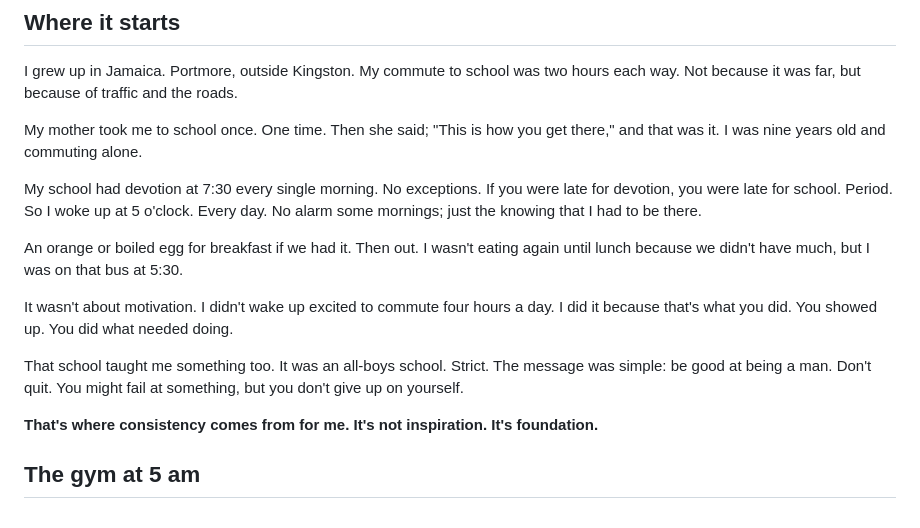
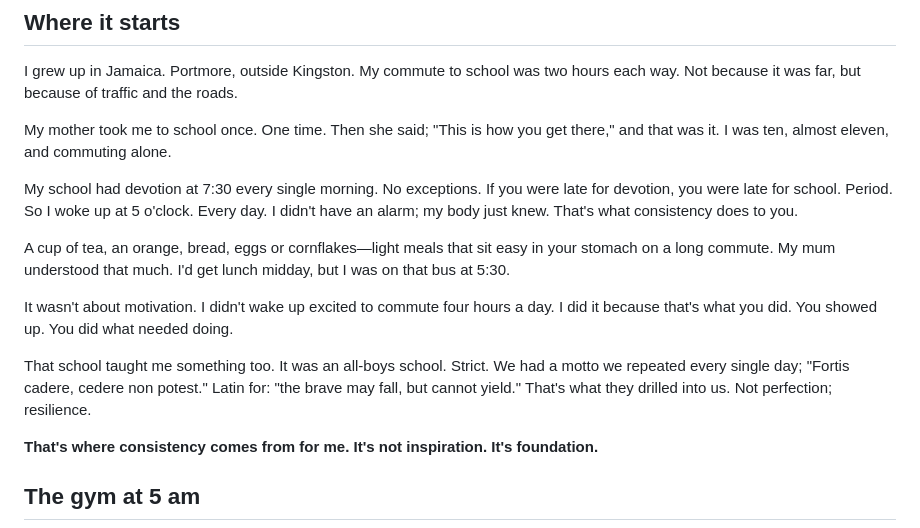
Before and after one commit to dwaynecodling/dwaynecodling, a Markdown page: views/posts/2026-consistency-is-everything.md, the part around the change. Rendered like a GitHub page.

Commit message:
Polish and publish "Consistency is Everything" post
Refine final version with corrections: age (10, almost 11), alarm/body clock experience, condensed breakfast section, school motto details, and punctuation fixes.

Co-Authored-By: Claude Haiku 4.5 <noreply@anthropic.com>

```diff
--- a/views/posts/2026-consistency-is-everything.md
+++ b/views/posts/2026-consistency-is-everything.md
@@ -41,15 +41,15 @@ He could have said no. I was already on the road; I didn't need the favour. But
 
 I grew up in Jamaica. Portmore, outside Kingston. My commute to school was two hours each way. Not because it was far, but because of traffic and the roads.
 
-My mother took me to school once. One time. Then she said; "This is how you get there," and that was it. I was nine years old and commuting alone.
+My mother took me to school once. One time. Then she said; "This is how you get there," and that was it. I was ten, almost eleven, and commuting alone.
 
-My school had devotion at 7:30 every single morning. No exceptions. If you were late for devotion, you were late for school. Period. So I woke up at 5 o'clock. Every day. No alarm some mornings; just the knowing that I had to be there.
+My school had devotion at 7:30 every single morning. No exceptions. If you were late for devotion, you were late for school. Period. So I woke up at 5 o'clock. Every day. I didn't have an alarm; my body just knew. That's what consistency does to you.
 
-An orange or boiled egg for breakfast if we had it. Then out. I wasn't eating again until lunch because we didn't have much, but I was on that bus at 5:30.
+A cup of tea, an orange, bread, eggs or cornflakes—light meals that sit easy in your stomach on a long commute. My mum understood that much. I'd get lunch midday, but I was on that bus at 5:30.
 
 It wasn't about motivation. I didn't wake up excited to commute four hours a day. I did it because that's what you did. You showed up. You did what needed doing.
 
-That school taught me something too. It was an all-boys school. Strict. The message was simple: be good at being a man. Don't quit. You might fail at something, but you don't give up on yourself.
+That school taught me something too. It was an all-boys school. Strict. We had a motto we repeated every single day; "Fortis cadere, cedere non potest." Latin for: "the brave may fall, but cannot yield." That's what they drilled into us. Not perfection; resilience.
 
 **That's where consistency comes from for me. It's not inspiration. It's foundation.**
 
```
